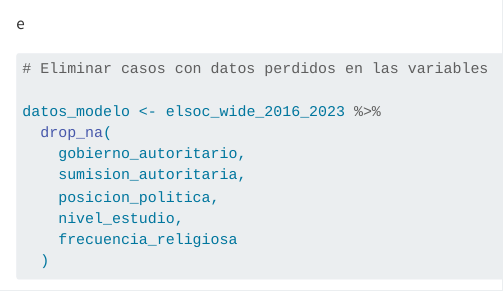
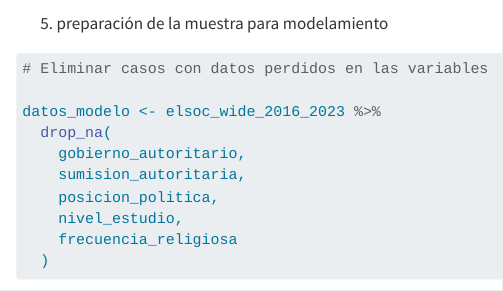
Before and after one commit to ant1416/estadistica-2, a Quarto document (Trabajo final estadística CEA_KENNEDY.qmd): the page in a window 1100 px wide, from 6800 px down. Rendered offline with R 4.5, knitr and Pandoc in place of Quarto, with nearby package versions; some code elsewhere in the file could not run offline; long lines of code are wrapped.

Commit message:
Update Trabajo final estadística CEA_KENNEDY.qmd

````diff
--- a/Trabajo final estadística CEA_KENNEDY.qmd
+++ b/Trabajo final estadística CEA_KENNEDY.qmd
@@ -193,7 +193,7 @@ alpha_sumision <- alpha(
 alpha_sumision
 ```
 
-e
+5.  preparación de la muestra para modelamiento
 
 ```{r}
 # Eliminar casos con datos perdidos en las variables
````
